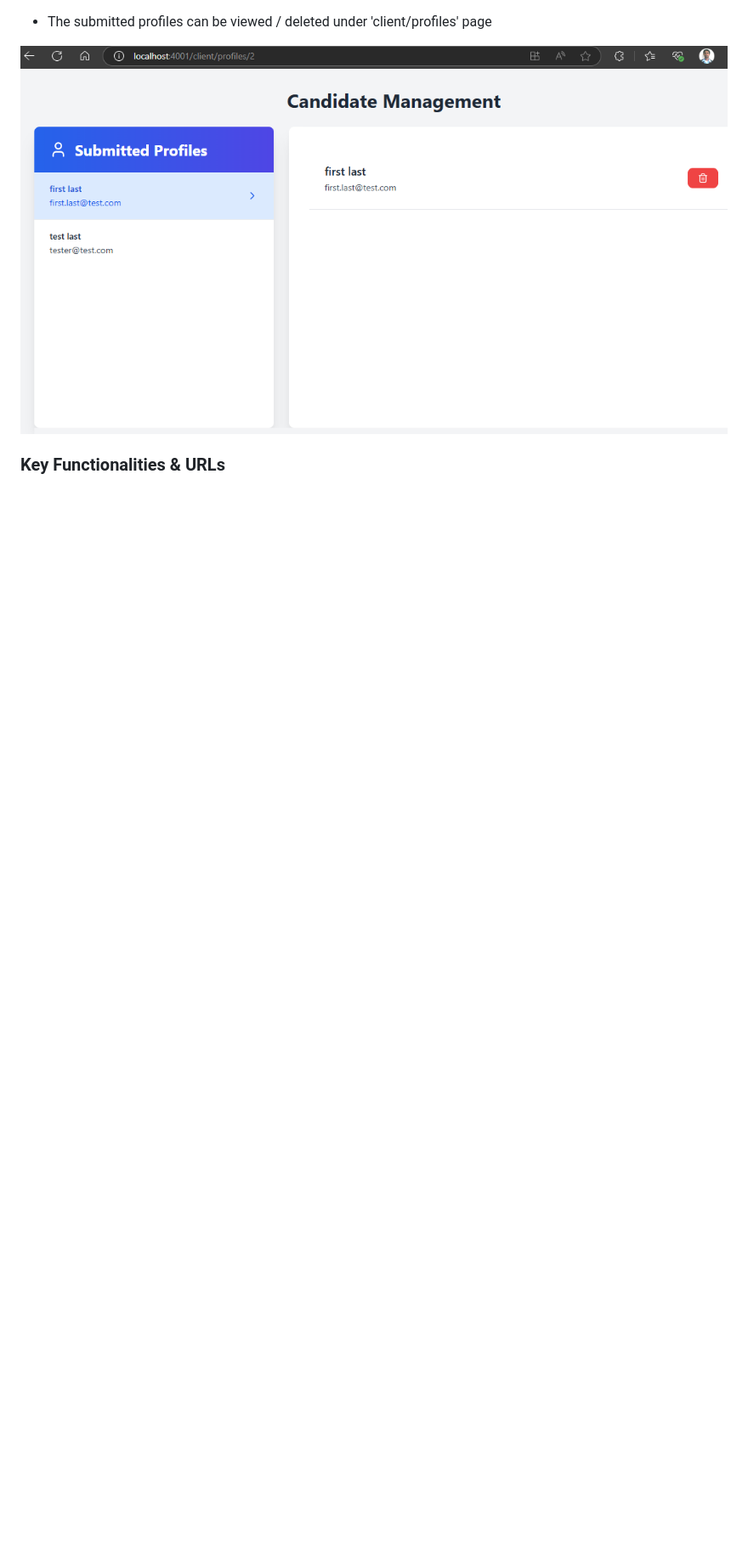
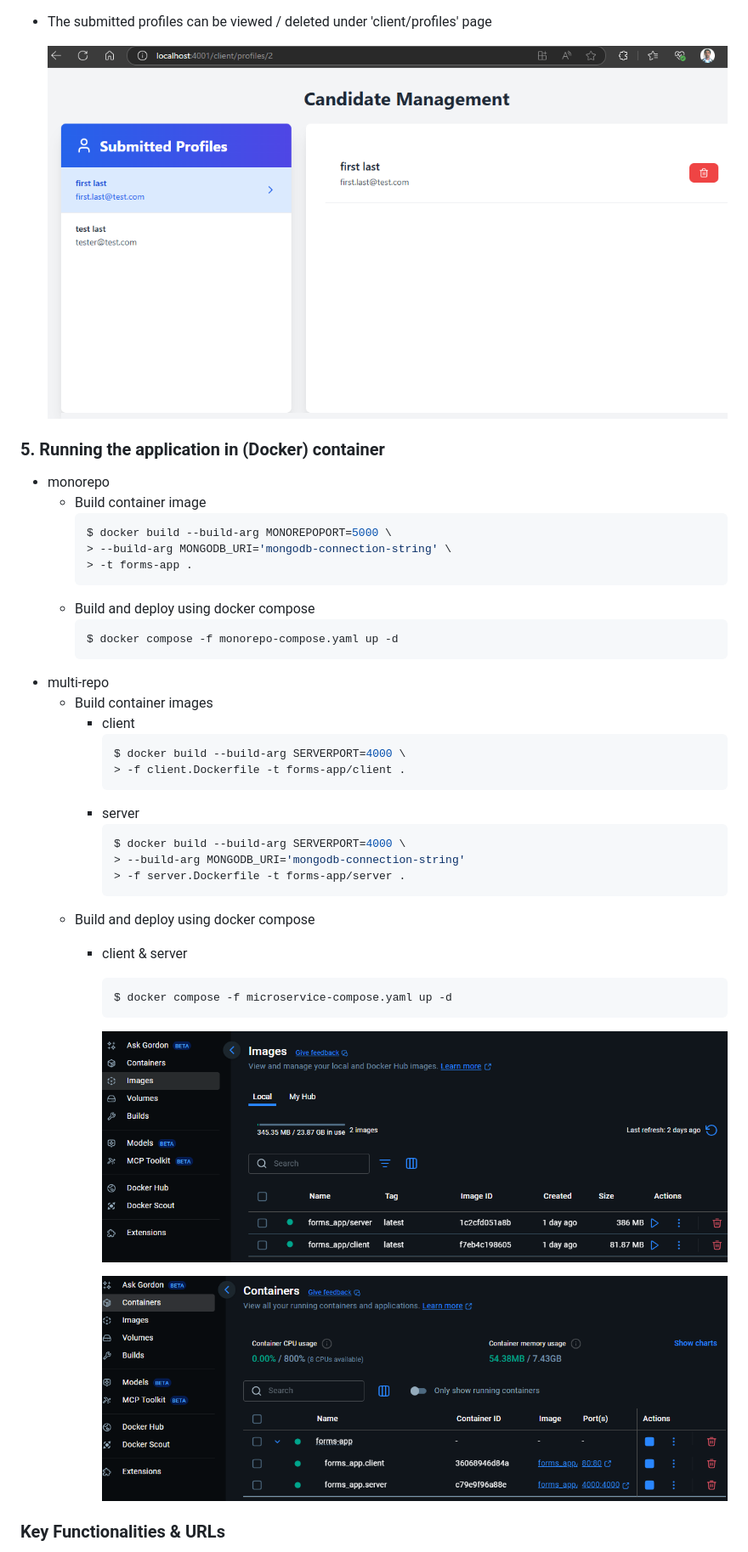
Before and after one commit to get2rayan/forms-app, a Markdown page: README.md, the part around the change printed below. Shown: that part at 85% size. GitHub-like rendering; pictures changed too: resources/docker-container.png (added), resources/docker-image.png (added); blank space fills up the shorter version.

Commit message:
docs(readme): update setup instructions and added container deployment steps with screenshots

````diff
--- a/README.md
+++ b/README.md
@@ -209,7 +209,47 @@ npm start
 
 *   The submitted profiles can be viewed / deleted under 'client/profiles' page
-<p align="center">
-    <img src="resources/profile-page.png">
-</p>
+    <p align="center">
+        <img src="resources/profile-page.png">
+    </p>
+
+### 5. Running the application in (Docker) container
+
+*   monorepo
+    *  Build container image
+        ```bash
+        $ docker build --build-arg MONOREPOPORT=5000 \
+        > --build-arg MONGODB_URI='mongodb-connection-string' \
+        > -t forms-app .
+        ```
+    *  Build and deploy using docker compose
+        ```bash
+        $ docker compose -f monorepo-compose.yaml up -d
+        ```
+* multi-repo
+    *   Build container images
+        * client
+            ```bash
+            $ docker build --build-arg SERVERPORT=4000 \
+            > -f client.Dockerfile -t forms-app/client .
+            ```
+        * server
+            ```bash
+            $ docker build --build-arg SERVERPORT=4000 \
+            > --build-arg MONGODB_URI='mongodb-connection-string'
+            > -f server.Dockerfile -t forms-app/server .
+            ```
+    *   Build and deploy using docker compose
+        * client & server
+            ```bash
+            $ docker compose -f microservice-compose.yaml up -d
+            ```
+
+            <p align="center">
+                <img src="resources/docker-image.png">
+            </p>
+
+            <p align="center">
+                <img src="resources/docker-container.png">
+            </p>
 
 ### Key Functionalities & URLs
````
Also changed, not shown: other parts of README.md (+58 -58 lines), resources/project-structure.png, 2 other files.
